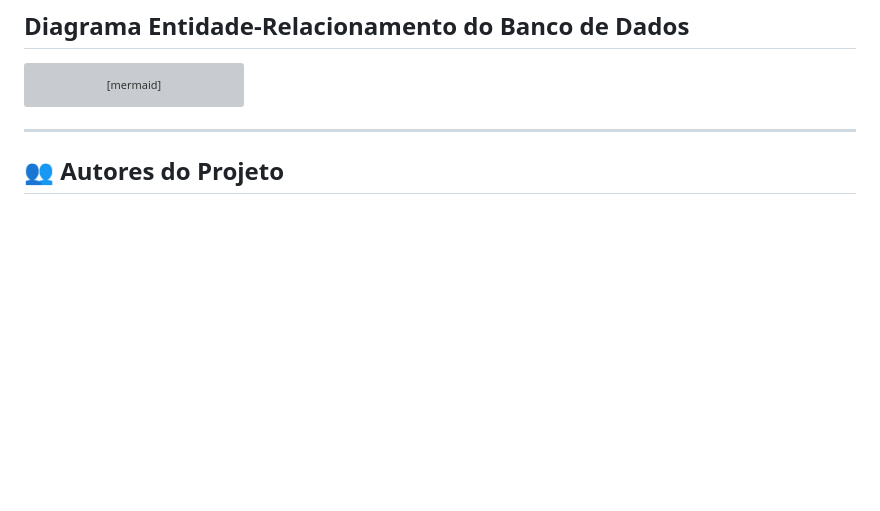
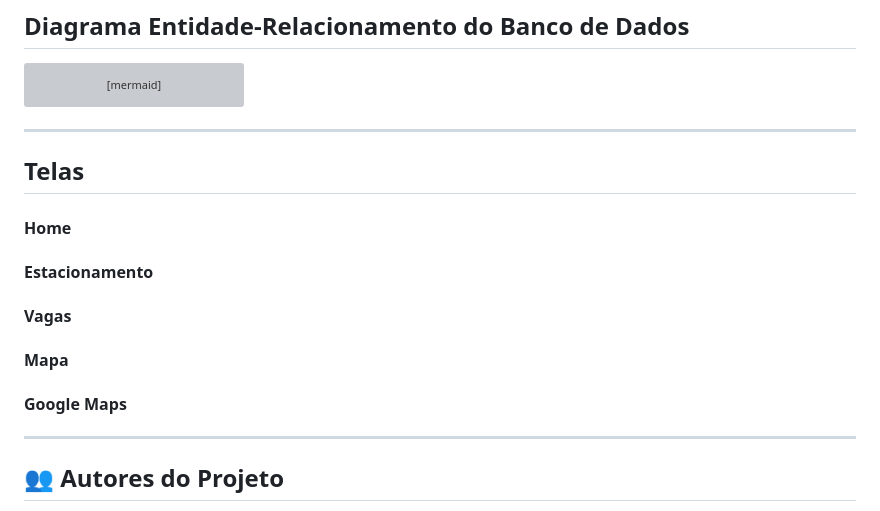
Before and after one commit to yca-git/Smart-Space-Parking, a Markdown page: README.md, the part around the change. GitHub-like rendering; blank space fills up the shorter version; grey boxes are pictures that could not be loaded.

````diff
--- a/README.md
+++ b/README.md
@@ -121,6 +121,17 @@ erDiagram
 ```
 
 ---
+## Telas
+#### Home
+
+#### Estacionamento
+
+#### Vagas
+
+#### Mapa
+
+#### Google Maps
+---
 
 ## 👥 Autores do Projeto
 
````
